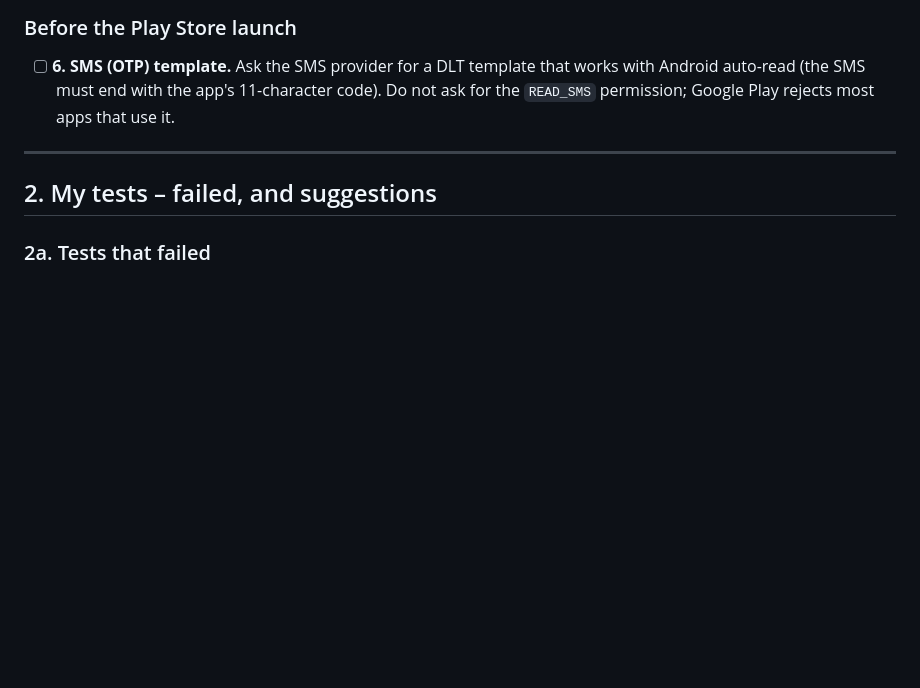
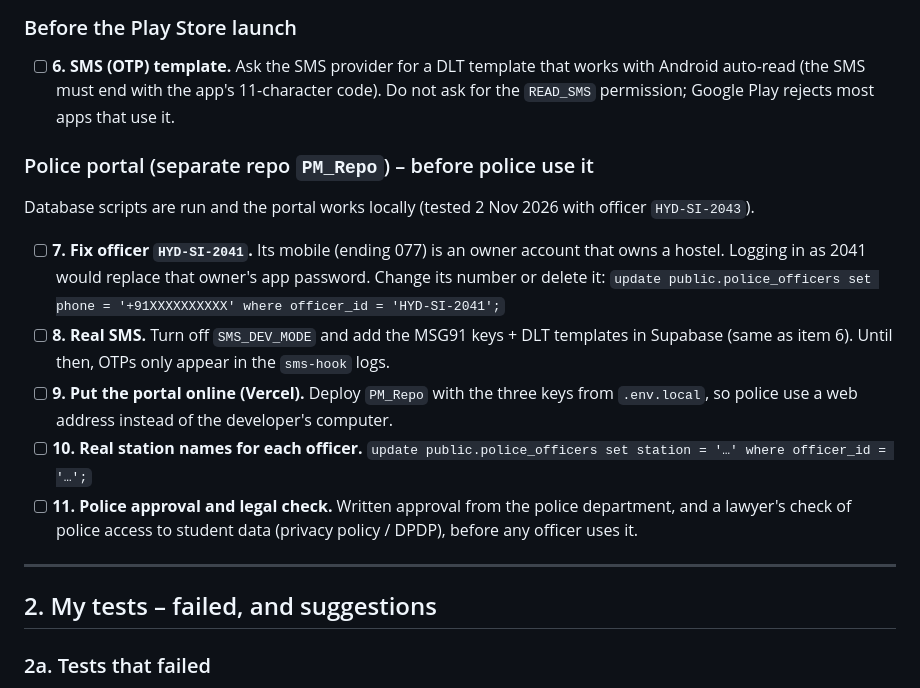
Before and after one commit to joshismaial/HM_Repo, a Markdown page: PRE_LAUNCH.md, the part around one of its changes. Drawn GitHub-style; blank space fills up the shorter version.

Commit message:
PRE_LAUNCH: add police portal checklist (items 7-11)
Co-Authored-By: Claude Opus 5.5 <noreply@anthropic.com>
Claude-Session: https://claude.ai/code/session_01NqeZ11mn27kHmWx8n6jCg3

```diff
--- a/PRE_LAUNCH.md
+++ b/PRE_LAUNCH.md
@@ -31,6 +31,20 @@ Status: `[ ]` open · `[x]` done
 - [ ] **6. SMS (OTP) template.**
   Ask the SMS provider for a DLT template that works with Android auto-read (the SMS must end with the app's 11-character code). Do not ask for the `READ_SMS` permission; Google Play rejects most apps that use it.
 
+### Police portal (separate repo `PM_Repo`) – before police use it
+Database scripts are run and the portal works locally (tested 2 Nov 2026 with officer `HYD-SI-2043`).
+- [ ] **7. Fix officer `HYD-SI-2041`.**
+  Its mobile (ending 077) is an owner account that owns a hostel. Logging in as 2041 would replace that owner's app password.
+  Change its number or delete it: `update public.police_officers set phone = '+91XXXXXXXXXX' where officer_id = 'HYD-SI-2041';`
+- [ ] **8. Real SMS.**
+  Turn off `SMS_DEV_MODE` and add the MSG91 keys + DLT templates in Supabase (same as item 6). Until then, OTPs only appear in the `sms-hook` logs.
+- [ ] **9. Put the portal online (Vercel).**
+  Deploy `PM_Repo` with the three keys from `.env.local`, so police use a web address instead of the developer's computer.
+- [ ] **10. Real station names for each officer.**
+  `update public.police_officers set station = '…' where officer_id = '…';`
+- [ ] **11. Police approval and legal check.**
+  Written approval from the police department, and a lawyer's check of police access to student data (privacy policy / DPDP), before any officer uses it.
+
 ---
 
 ## 2. My tests – failed, and suggestions
```
Also changed, not shown: other parts of PRE_LAUNCH.md (+1 -1 lines).
